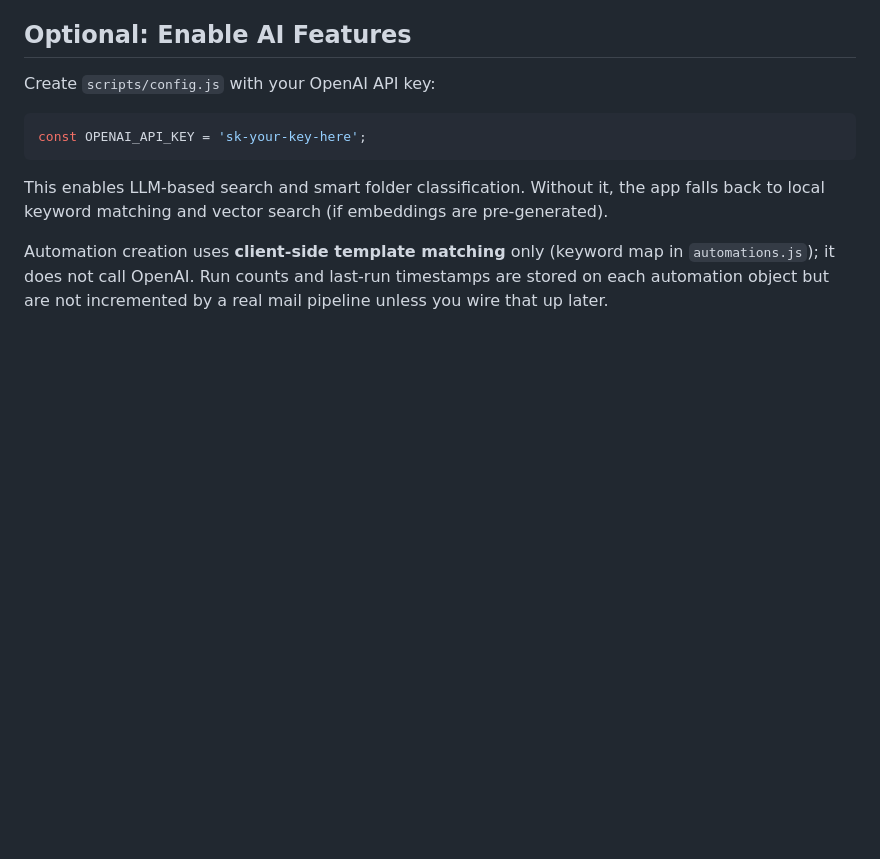
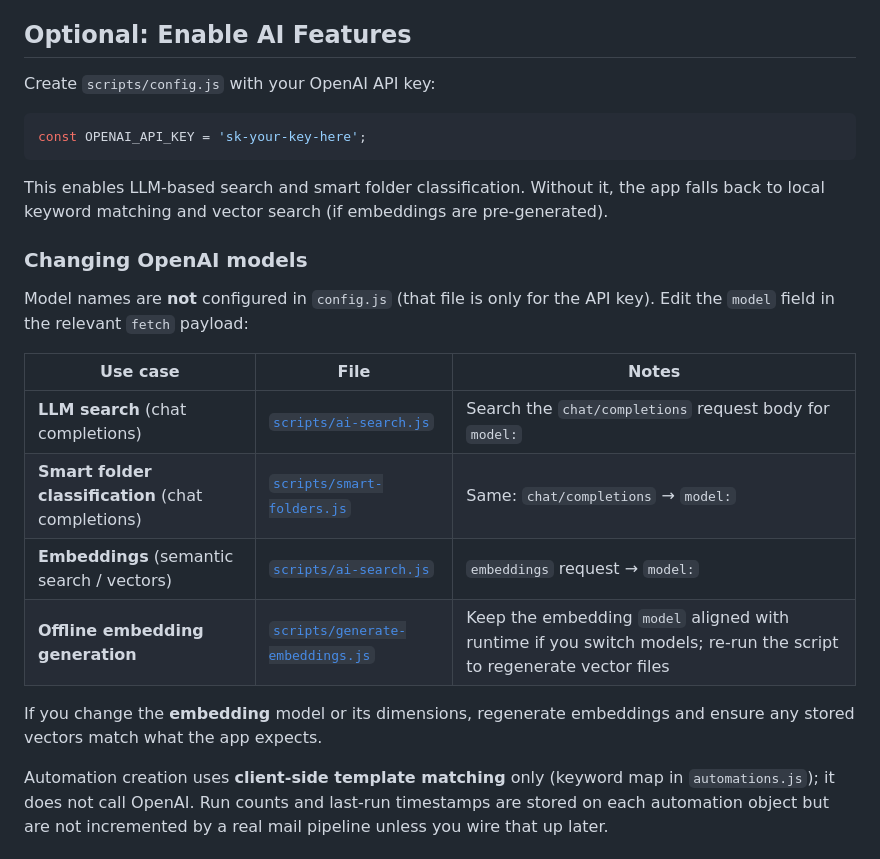
Before and after one commit to qCanoe/MailMind, a Markdown page: README.md, the part around the change. GitHub-like rendering; blank space fills up the shorter version.

Commit message:
docs: document where to change OpenAI models in README
Made-with: Cursor

```diff
--- a/README.md
+++ b/README.md
@@ -106,6 +106,19 @@ const OPENAI_API_KEY = 'sk-your-key-here';
 
 This enables LLM-based search and smart folder classification. Without it, the app falls back to local keyword matching and vector search (if embeddings are pre-generated).
 
+### Changing OpenAI models
+
+Model names are **not** configured in `config.js` (that file is only for the API key). Edit the `model` field in the relevant `fetch` payload:
+
+| Use case | File | Notes |
+|----------|------|--------|
+| **LLM search** (chat completions) | [`scripts/ai-search.js`](scripts/ai-search.js) | Search the `chat/completions` request body for `model:` |
+| **Smart folder classification** (chat completions) | [`scripts/smart-folders.js`](scripts/smart-folders.js) | Same: `chat/completions` → `model:` |
+| **Embeddings** (semantic search / vectors) | [`scripts/ai-search.js`](scripts/ai-search.js) | `embeddings` request → `model:` |
+| **Offline embedding generation** | [`scripts/generate-embeddings.js`](scripts/generate-embeddings.js) | Keep the embedding `model` aligned with runtime if you switch models; re-run the script to regenerate vector files |
+
+If you change the **embedding** model or its dimensions, regenerate embeddings and ensure any stored vectors match what the app expects.
+
 Automation creation uses **client-side template matching** only (keyword map in `automations.js`); it does not call OpenAI. Run counts and last-run timestamps are stored on each automation object but are not incremented by a real mail pipeline unless you wire that up later.
 
 ## Roadmap
```
